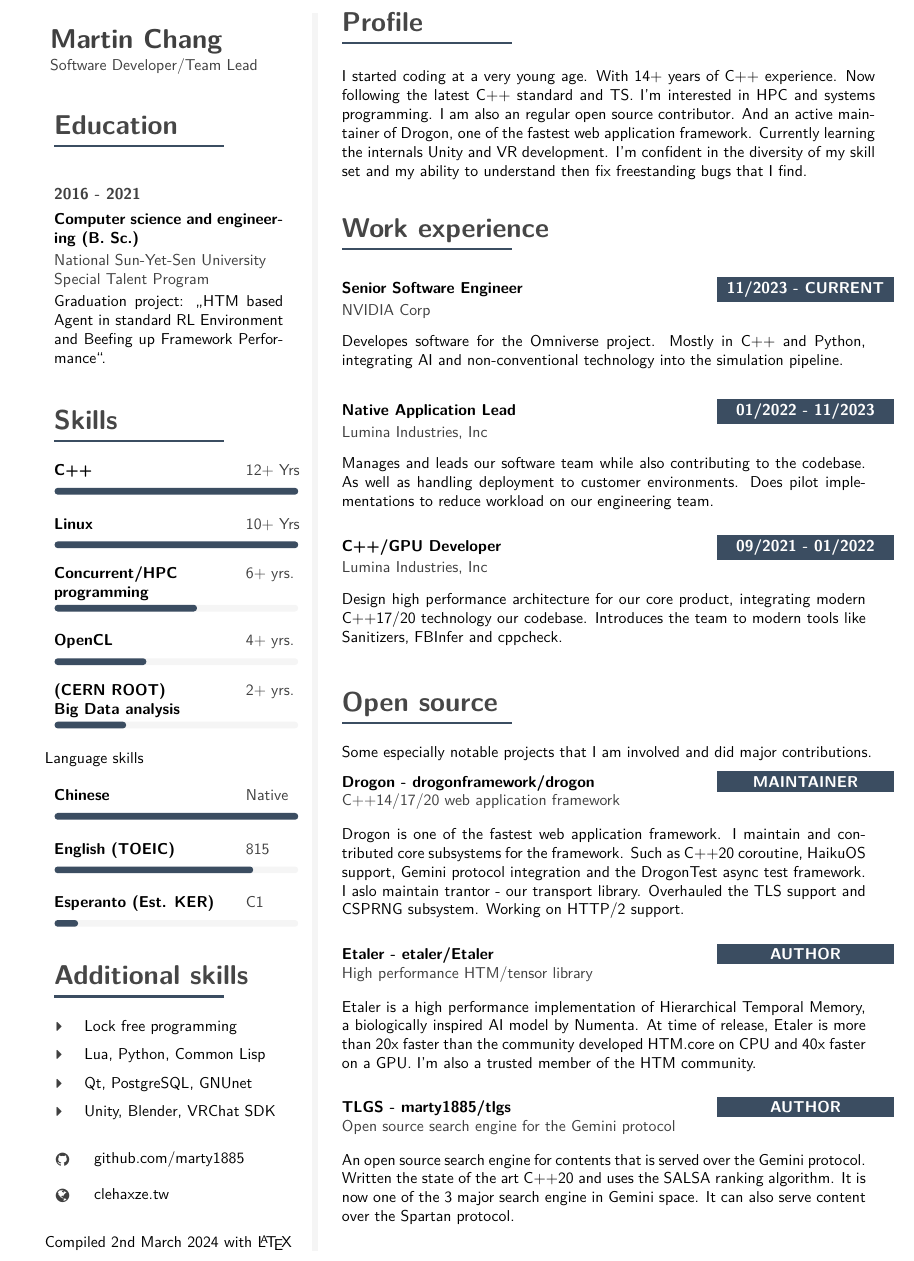
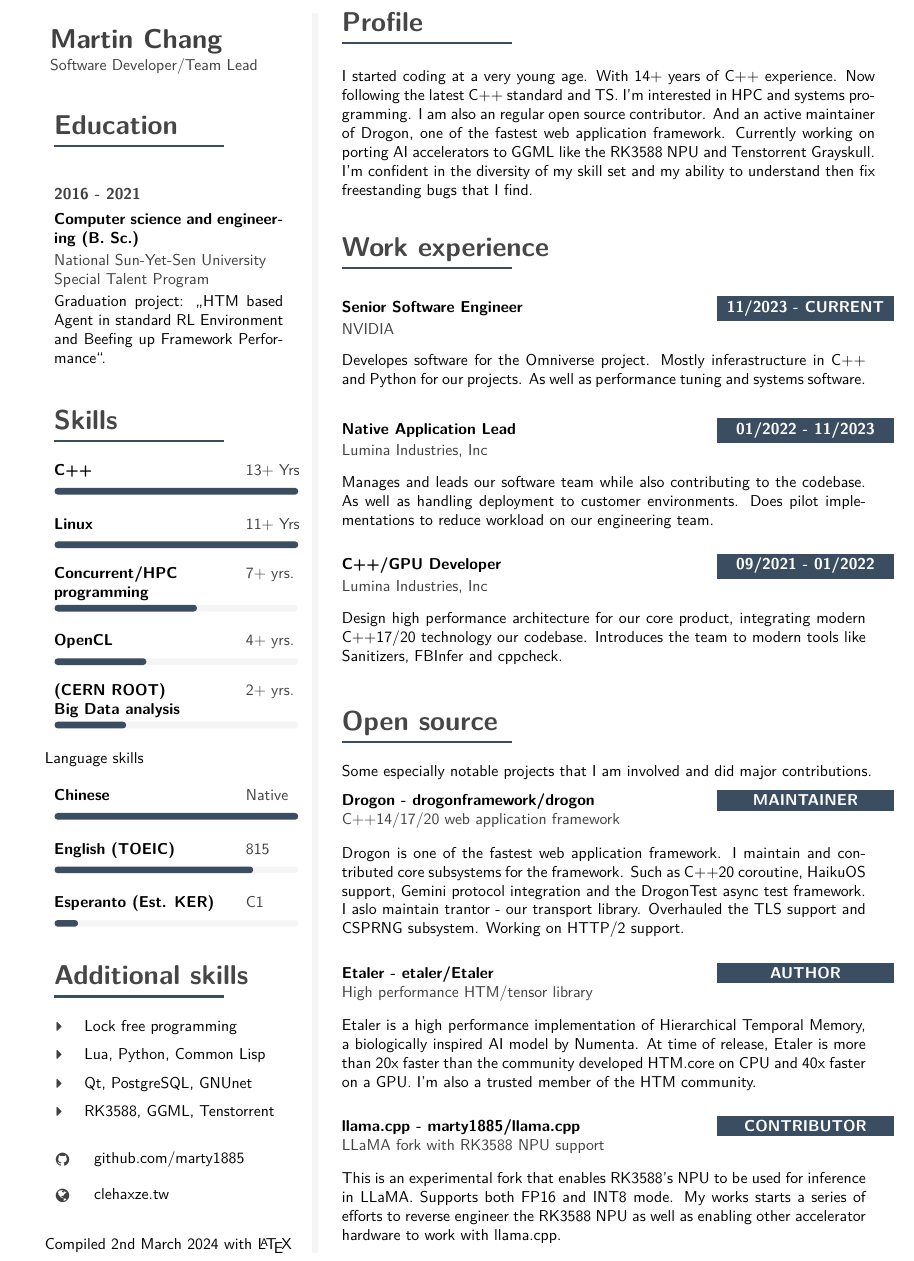
Before and after one commit to marty1885/resume, a LaTeX CV (resume.tex): part of the page, cut so that both start at the same text. Compiled offline with pdfLaTeX.

Commit message:
update 2024 march

```diff
--- a/resume.tex
+++ b/resume.tex
@@ -457,11 +457,11 @@
 
 			\cvsection{Skills}
 
-			\cvskill{C++} {12+ Yrs} {1} \\[-2pt]
+			\cvskill{C++} {13+ Yrs} {1} \\[-2pt]
 
-			\cvskill{Linux} {10+ Yrs} {1} \\[-2pt]
+			\cvskill{Linux} {11+ Yrs} {1} \\[-2pt]
 
-			\cvskill{Concurrent/HPC\newline programming} {6+ yrs.} {0.6} \\[-2pt]
+			\cvskill{Concurrent/HPC\newline programming} {7+ yrs.} {0.6} \\[-2pt]
 
 			\cvskill{OpenCL} {4+ yrs.} {0.4} \\[-2pt]
 
@@ -489,7 +489,8 @@
 			%\icontext{CaretRight}{12}{Offline rendering, PBR}{black}\\[6pt]
 			\icontext{CaretRight}{12}{Lua, Python, Common Lisp}{black}\\[6pt]
 			\icontext{CaretRight}{12}{Qt, PostgreSQL, GNUnet}{black}\\[6pt]
-			\icontext{CaretRight}{12}{Unity, Blender, VRChat SDK}{black}\\[6pt]
+			%\icontext{CaretRight}{12}{Unity, Blender, VRChat SDK}{black}\\[6pt]
+			\icontext{CaretRight}{12}{RK3588, GGML, Tenstorrent}{black}\\[6pt]
 
 			%\cvsection{Contact}
 
@@ -518,7 +519,7 @@
 			\vspace{4pt}
 
 			\cvtext{
-				I started coding at a very young age. With \pgfmathparse{int(\year - 2010)}\pgfmathresult+ years of C++ experience. Now following the latest C++ standard and TS. I'm interested in HPC and systems programming. I am also an regular open source contributor. And an active maintainer of Drogon, one of the fastest web application framework. Currently learning the internals Unity and VR development. I'm confident in the diversity of my skill set and my ability to understand then fix freestanding bugs that I find.
+				I started coding at a very young age. With \pgfmathparse{int(\year - 2010)}\pgfmathresult+ years of C++ experience. Now following the latest C++ standard and TS. I'm interested in HPC and systems programming. I am also an regular open source contributor. And an active maintainer of Drogon, one of the fastest web application framework. Currently working on porting AI accelerators to GGML like the RK3588 NPU and Tenstorrent Grayskull. I'm confident in the diversity of my skill set and my ability to understand then fix freestanding bugs that I find.
 			}
 
 
@@ -533,8 +534,8 @@
 			\cvevent
 			{11/2023 - CURRENT}
 			{Senior Software Engineer}
-			{NVIDIA Corp}
-			{Developes software for the Omniverse project. Mostly in C++ and Python, integrating AI and non-conventional technology into the simulation pipeline. }
+			{NVIDIA}
+			{Developes software for the Omniverse project. Mostly inferastructure in C++ and Python for our projects. As well as performance tuning and systems software.}
 			\vfill\null
 
 			\cvevent
@@ -580,11 +581,18 @@
 				\vfill\null
 
 				\cvevent
-				{AUTHOR}
-				{TLGS - marty1885/tlgs}
-				{Open source search engine for the Gemini protocol}
-				{An open source search engine for contents that is served over the Gemini protocol. Written the state of the art C++20 and uses the SALSA ranking algorithm. It is now one of the 3 major search engine in Gemini space. It can also serve content over the Spartan protocol.}
+				{CONTRIBUTOR}
+				{llama.cpp - marty1885/llama.cpp}
+				{LLaMA fork with RK3588 NPU support}
+				{This is an experimental fork that enables RK3588's NPU to be used for inference in LLaMA. Supports both FP16 and INT8 mode. My works starts a series of efforts to reverse engineer the RK3588 NPU as well as enabling other accelerator hardware to work with llama.cpp.}
 				\vfill\null
+
+				%\cvevent
+				%{AUTHOR}
+				%{TLGS - marty1885/tlgs}
+				%{Open source search engine for the Gemini protocol}
+				%{An open source search engine for contents that is served over the Gemini protocol. Written the state of the art C++20 and uses the SALSA ranking algorithm. It is now one of the 3 major search engine in Gemini space. It can also serve content over the Spartan protocol.}
+				%\vfill\null
 			% hofixes to create fake-space to ensure the whole height is used
 			%\mbox{}
 			%\vfill
```
